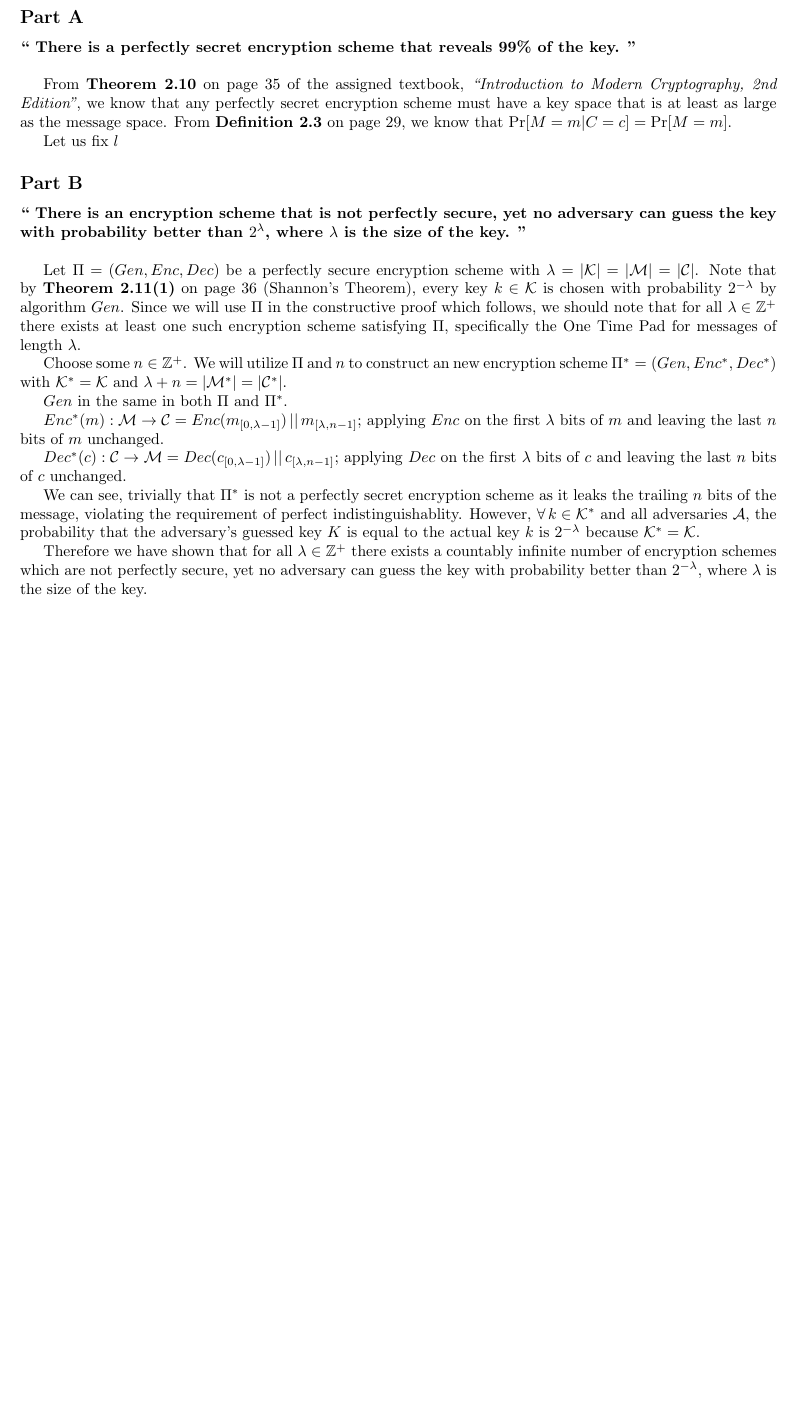
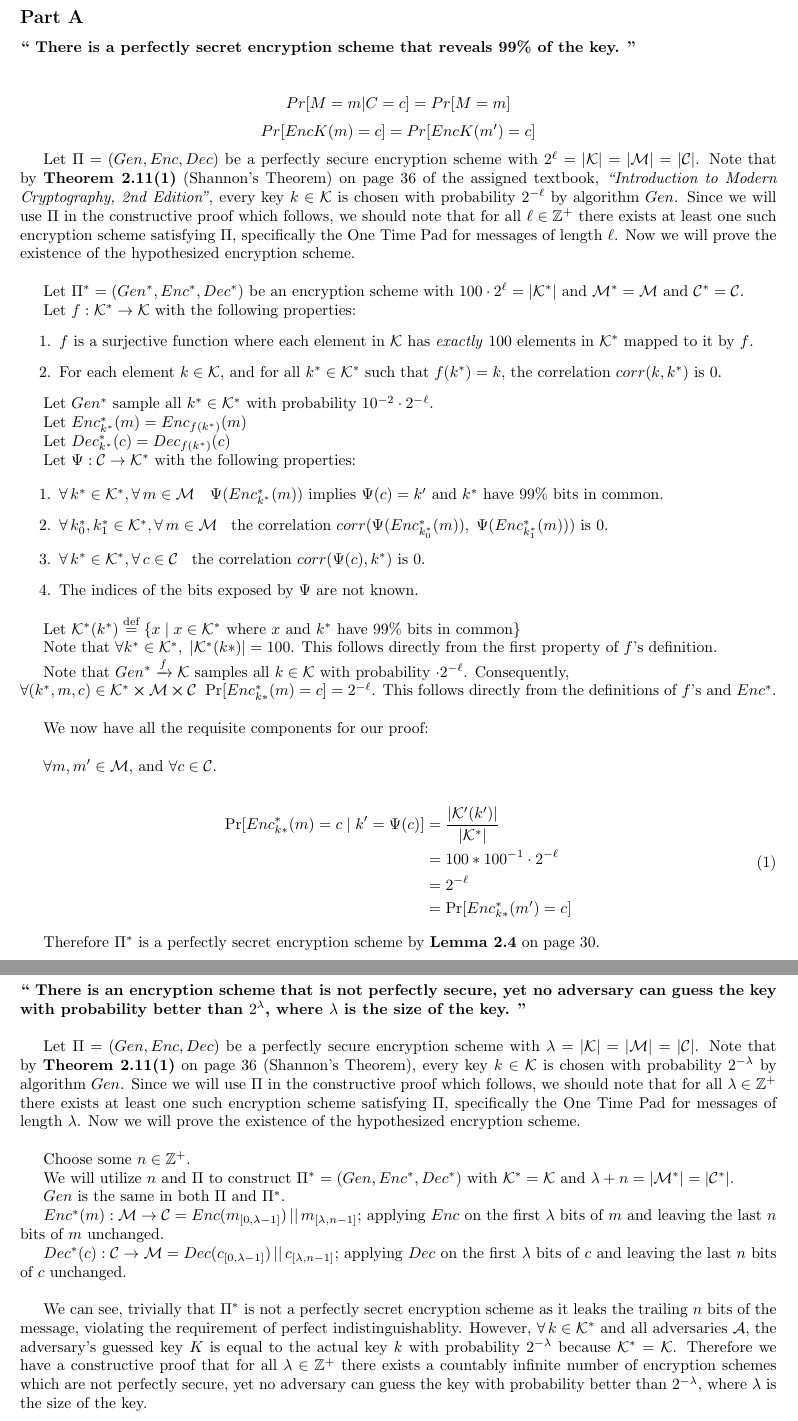
Before and after one commit to recursion-ninja/CS-85030-Modern-Crypto, a LaTeX problem sheet (hw01/CSc-85030-hw1-Washburn.tex): part of page 2 of 6 before the commit and two parts of pages 2 and 3 of 6 after it, the two joined at a grey line, cut so that both start at the same text, the shorter picture padded with empty space. Compiled offline with pdfLaTeX.

Commit message:
Adding 1(a) proof

```diff
--- a/hw01/CSc-85030-hw1-Washburn.tex
+++ b/hw01/CSc-85030-hw1-Washburn.tex
@@ -34,6 +34,8 @@
 \setlength{\abovedisplayshortskip}{1pt}
 \setlength{\belowdisplayshortskip}{1pt}
 
+\newcommand*{\defeq}{\stackrel{\text{def}}{=}}
+
 \title{CSc - 850 Modern Cryptography\\ Homework 1}
 \author{Alex Washburn}
 \date\today
@@ -57,9 +59,66 @@
 		There is a perfectly secret encryption scheme that reveals 99\% of the key.
 	}
 
-	From \textbf{Theorem 2.10} on page 35 of the assigned textbook, \emph{``Introduction to Modern Cryptography, 2nd Edition''}, we know that any perfectly secret encryption scheme must have a key space that is at least as large as the message space. From \textbf{Definition 2.3} on page 29, we know that $\text{Pr}[M = m | C = c] = \text{Pr}[M = m]$.
+    $$Pr[M = m | C = c] = Pr[M = m]$$
+    $$Pr[Enc K (m) = c] = Pr[Enc K (m') = c]$$
 
-	Let us fix $l$
+    Let $\Pi = (Gen,Enc,Dec)$ be a perfectly secure encryption scheme with $2^\ell = |\mathcal{K}| = |\mathcal{M}| = |\mathcal{C}|$.
+    Note that by \textbf{Theorem 2.11(1)} (Shannon's Theorem) on page 36 of the assigned textbook, \emph{``Introduction to Modern Cryptography, 2nd Edition''}, every key $k \in \mathcal{K}$ is chosen with probability $2^{-\ell}$ by algorithm $Gen$.
+    Since we will use $\Pi$ in the constructive proof which follows, we should note that for all $\ell \in \mathbb{Z}^{+}$ there exists at least one such encryption scheme satisfying $\Pi$, specifically the One Time Pad for messages of length $\ell$.
+    Now we will prove the existence of the hypothesized encryption scheme.\\
+
+    Let $\Pi^{*} = (Gen^{*},Enc^{*},Dec^{*})$ be an encryption scheme with $100 \cdot2^\ell = |\mathcal{K}^{*}|$ and $\mathcal{M}^{*} = \mathcal{M}$ and $\mathcal{C}^{*} = \mathcal{C}$.
+
+    Let $f : \mathcal{K}^{*} \to \mathcal{K}$ with the following properties:
+    \begin{enumerate}
+
+    	\item $f$ is a surjective function where each element in $\mathcal{K}$ has \emph{exactly} $100$ elements in $\mathcal{K}^{*}$ mapped to it by $f$.
+
+    	\item For each element $k \in \mathcal{K}$, and for all $k^{*} \in \mathcal{K}^{*}$ such that $f(k^{*}) = k$, the correlation $corr(k,k^*)$ is $0$.
+
+    \end{enumerate}
+
+    Let $Gen^{*}$ sample all $k^{*} \in \mathcal{K}^{*}$ with probability $10^{-2}\cdot2^{-\ell}$.
+
+    Let $Enc^{*}_{k^*}(m) = Enc_{f(k^*)}(m)$
+
+    Let $Dec^{*}_{k^*}(c) = Dec_{f(k^*)}(c)$
+
+    Let $\Psi : \mathcal{C} \to \mathcal{K}^{*}$ with the following properties:
+
+    \begin{enumerate}
+
+    	\item $\forall\, k^{*} \in \mathcal{K}^{*}, \forall\, m \in \mathcal{M} \quad \Psi(Enc^{*}_{k^*}(m))$ implies $\Psi(c) = k'$ and $k^*$ have 99\% bits in common.
+
+    	\item $\forall\, k^{*}_0, k^{*}_1 \in \mathcal{K}^{*}, \forall\, m \in \mathcal{M} \;\;$ the correlation $corr(\Psi(Enc^{*}_{k^*_0}(m)),\; \Psi(Enc^{*}_{k^*_1}(m)))$ is $0$.
+
+    	\item $\forall\, k^{*} \in \mathcal{K}^{*}, \forall\, c \in \mathcal{C} \;\;$ the correlation $corr(\Psi(c),k^{*})$ is $0$.
+
+    	\item The indices of the bits exposed by $\Psi$ are not known.
+
+    \end{enumerate}
+
+	Let $\mathcal{K}^*(k^*) \defeq \left\{ x  \;|\; x \in \mathcal{K^*} \text{ where } x \text{ and } k^* \text{ have 99\% bits in common} \right\}$
+
+    Note that $\forall k^* \in \mathcal{K}^*,\; |\mathcal{K}^*(k*)| = 100$. This follows directly from the first property of $f$'s definition.
+
+    Note that $Gen^* \xrightarrow{f} \mathcal{K}$ samples all $k \in \mathcal{K}$ with probability $\cdot2^{-\ell}$. Consequently,\\ $\forall (k^*,m,c) \in \mathcal{K^*} \cross \mathcal{M} \cross \mathcal{C}\;\; \text{Pr}[Enc^*_{k*}(m) = c] = 2^{-\ell}$. This follows directly from the definitions of $f$'s and $Enc^*$.\\
+
+    We now have all the requisite components for our proof:\\
+
+    $\forall m,m' \in \mathcal{M},$ and $\forall c \in \mathcal{C}$.
+
+   	\begin{equation}
+    \begin{split}
+    	\text{Pr}[Enc^*_{k*}(m) = c \;|\; k' = \Psi(c)]
+    & = \frac{|\mathcal{K}'(k')|}{|\mathcal{K}^*|} \\
+    & = 100 * 100^{-1}\cdot2^{-\ell} \\
+    & = 2^{-\ell} \\
+    & = \text{Pr}[Enc^*_{k*}(m') = c] \\
+    \end{split}
+    \end{equation}
+
+    Therefore $\Pi^*$ is a perfectly secret encryption scheme by \textbf{Lemma 2.4} on page 30.
 
 
 	\subsection*{Part B}
@@ -70,18 +129,20 @@
     Let $\Pi = (Gen,Enc,Dec)$ be a perfectly secure encryption scheme with $\lambda = |\mathcal{K}| = |\mathcal{M}| = |\mathcal{C}|$.
     Note that by \textbf{Theorem 2.11(1)} on page 36 (Shannon's Theorem), every key $k \in \mathcal{K}$ is chosen with probability $2^{-\lambda}$ by algorithm $Gen$.
     Since we will use $\Pi$ in the constructive proof which follows, we should note that for all $\lambda \in \mathbb{Z}^{+}$ there exists at least one such encryption scheme satisfying $\Pi$, specifically the One Time Pad for messages of length $\lambda$.
+    Now we will prove the existence of the hypothesized encryption scheme.\\
 
-    Choose some $n \in \mathbb{Z}^{+}$. We will utilize $\Pi$ and $n$ to construct an new encryption scheme $\Pi^{*} = (Gen,Enc^{*},Dec^{*})$ with $\mathcal{K}^{*} = \mathcal{K}$ and $\lambda + n = |\mathcal{M}^{*}| = |\mathcal{C}^{*}|$.
+    Choose some $n \in \mathbb{Z}^{+}$.
 
-    $Gen$ in the same in both $\Pi$ and $\Pi^{*}$.
+    We will utilize  $n$ and $\Pi$ to construct $\Pi^{*} = (Gen,Enc^{*},Dec^{*})$ with $\mathcal{K}^{*} = \mathcal{K}$ and $\lambda + n = |\mathcal{M}^{*}| = |\mathcal{C}^{*}|$.
+
+    $Gen$ is the same in both $\Pi$ and $\Pi^{*}$.
 
     $Enc^{*}(m) : \mathcal{M} \to \mathcal{C} = Enc(m_{[0,\lambda-1]}) \,||\, m_{[\lambda,n-1]}$; applying $Enc$ on the first $\lambda$ bits of $m$ and leaving the last $n$ bits of $m$ unchanged.
 
-    $Dec^{*}(c) : \mathcal{C} \to \mathcal{M} = Dec(c_{[0,\lambda-1]}) \,||\, c_{[\lambda,n-1]}$; applying $Dec$ on the first $\lambda$ bits of $c$ and leaving the last $n$ bits of $c$ unchanged.
+    $Dec^{*}(c) : \mathcal{C} \to \mathcal{M} = Dec(c_{[0,\lambda-1]}) \,||\, c_{[\lambda,n-1]}$; applying $Dec$ on the first $\lambda$ bits of $c$ and leaving the last $n$ bits of $c$ unchanged.\\
 
-    We can see, trivially that $\Pi^{*}$ is not a perfectly secret encryption scheme as it leaks the trailing $n$ bits of the message, violating the requirement of perfect indistinguishablity. However, $\forall\, k \in \mathcal{K}^{*}$ and all adversaries $\mathcal{A}$, the probability that the adversary's guessed key $K$ is equal to the actual key $k$ is $2^{-\lambda}$ because $\mathcal{K}^{*} = \mathcal{K}$.
-
-    Therefore we have shown that for all $\lambda \in \mathbb{Z}^{+}$ there exists a countably infinite number of encryption schemes which are not perfectly secure, yet no adversary can guess the key with probability better than $2^{-\lambda}$, where $\lambda$ is the size of the key.
+    We can see, trivially that $\Pi^{*}$ is not a perfectly secret encryption scheme as it leaks the trailing $n$ bits of the message, violating the requirement of perfect indistinguishablity. However, $\forall\, k \in \mathcal{K}^{*}$ and all adversaries $\mathcal{A}$, the adversary's guessed key $K$ is equal to the actual key $k$ with probability $2^{-\lambda}$ because $\mathcal{K}^{*} = \mathcal{K}$.
+    Therefore we have a constructive proof that for all $\lambda \in \mathbb{Z}^{+}$ there exists a countably infinite number of encryption schemes which are not perfectly secure, yet no adversary can guess the key with probability better than $2^{-\lambda}$, where $\lambda$ is the size of the key.
 
 
 	\clearpage
```
Also changed, not shown: hw01/CSc-85030-hw1-Washburn.tex (16 more changed lines).
